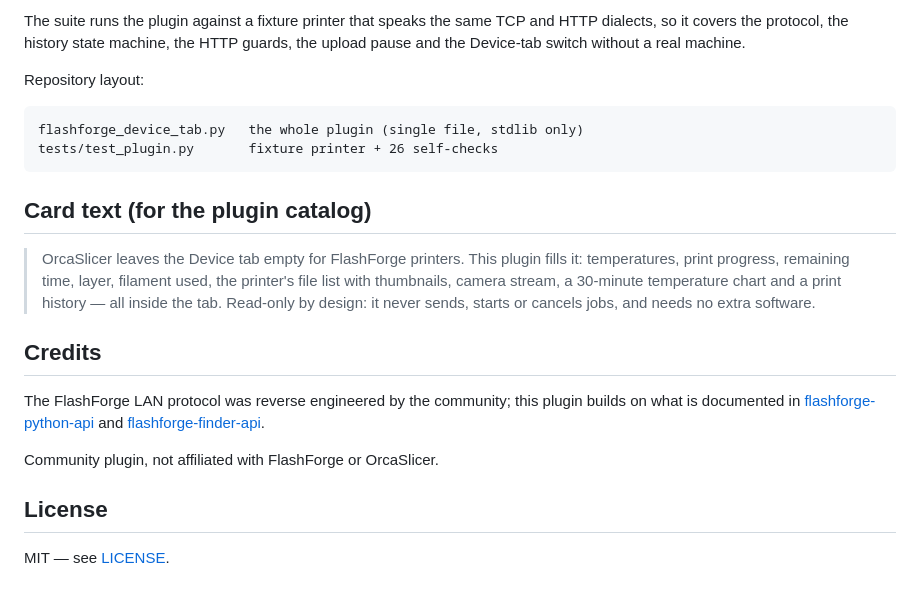
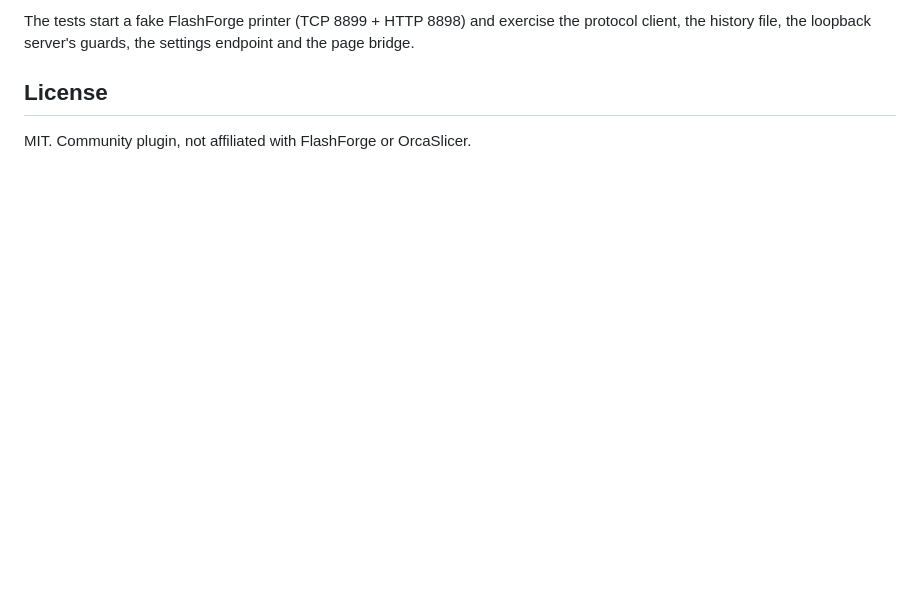
Before and after one commit to UshMask/flashforge-device-tab, a Markdown page: README.md, the part around one of its changes. Drawn GitHub-style; blank space fills up the shorter version.

````diff
--- a/README.md
+++ b/README.md
@@ -94,33 +70,9 @@ python -m unittest discover -s tests -v
 ```
 
-The suite runs the plugin against a fixture printer that speaks the same TCP and
-HTTP dialects, so it covers the protocol, the history state machine, the HTTP
-guards, the upload pause and the Device-tab switch without a real machine.
-
-Repository layout:
-
-```
-flashforge_device_tab.py   the whole plugin (single file, stdlib only)
-tests/test_plugin.py       fixture printer + 26 self-checks
-```
-
-## Card text (for the plugin catalog)
-
-> OrcaSlicer leaves the Device tab empty for FlashForge printers. This plugin
-> fills it: temperatures, print progress, remaining time, layer, filament used,
-> the printer's file list with thumbnails, camera stream, a 30-minute
-> temperature chart and a print history — all inside the tab. Read-only by
-> design: it never sends, starts or cancels jobs, and needs no extra software.
-
-## Credits
-
-The FlashForge LAN protocol was reverse engineered by the community; this plugin
-builds on what is documented in
-[flashforge-python-api](https://github.com/GhostTypes/ff-5mp-api-py) and
-[flashforge-finder-api](https://github.com/01F0/flashforge-finder-api).
-
-Community plugin, not affiliated with FlashForge or OrcaSlicer.
+The tests start a fake FlashForge printer (TCP 8899 + HTTP 8898) and exercise the
+protocol client, the history file, the loopback server's guards, the settings
+endpoint and the page bridge.
 
 ## License
 
-MIT — see [LICENSE](LICENSE).
+MIT. Community plugin, not affiliated with FlashForge or OrcaSlicer.
````
Also changed, not shown: other parts of README.md (+50 -74 lines), CHANGELOG.md (+26 -6 lines), docs/panel.png (added), 2 other files.
